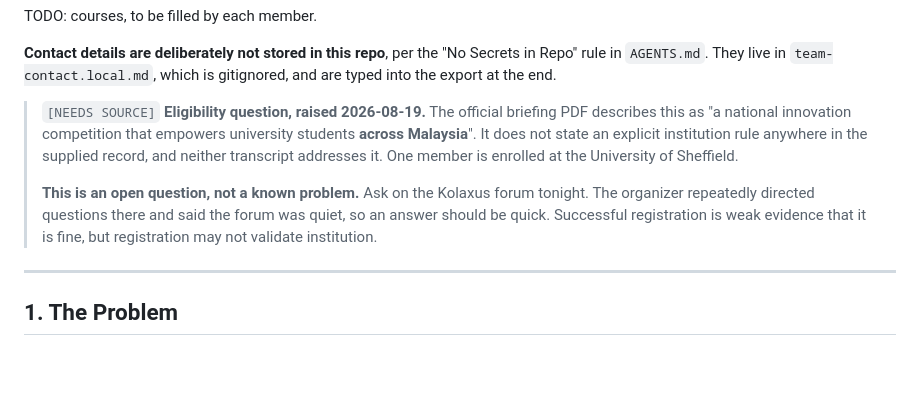
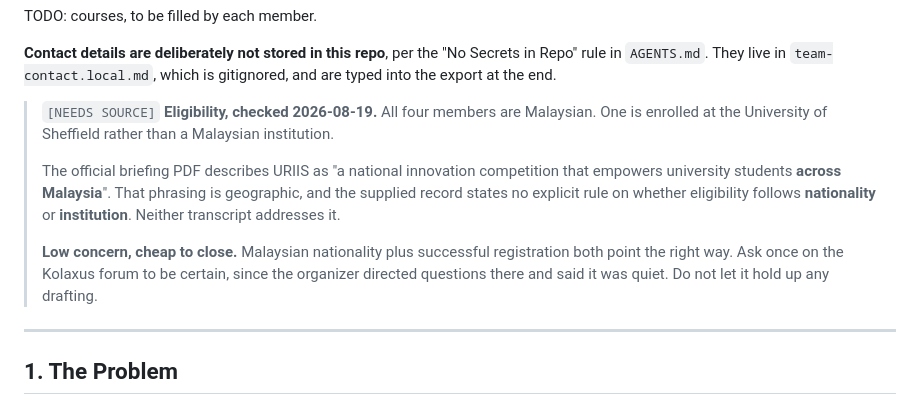
Before and after one commit to TolongLabs/MyTakziah, a Markdown page: docs/submission/idea-submission-draft.md, the part around the change. Drawn GitHub-style; blank space fills up the shorter version.

Commit message:
docs: note all members are malaysian in the eligibility flag

```diff
--- a/docs/submission/idea-submission-draft.md
+++ b/docs/submission/idea-submission-draft.md
@@ -32,15 +32,17 @@ TODO: courses, to be filled by each member.
 `AGENTS.md`. They live in `team-contact.local.md`, which is gitignored, and are typed into the
 export at the end.
 
-> `[NEEDS SOURCE]` **Eligibility question, raised 2026-08-19.** The official briefing PDF describes
-> this as "a national innovation competition that empowers university students **across Malaysia**".
-> It does not state an explicit institution rule anywhere in the supplied record, and neither
-> transcript addresses it. One member is enrolled at the University of Sheffield.
+> `[NEEDS SOURCE]` **Eligibility, checked 2026-08-19.** All four members are Malaysian. One is
+> enrolled at the University of Sheffield rather than a Malaysian institution.
 >
-> **This is an open question, not a known problem.** Ask on the Kolaxus forum tonight. The organizer
-> repeatedly directed questions there and said the forum was quiet, so an answer should be quick.
-> Successful registration is weak evidence that it is fine, but registration may not validate
-> institution.
+> The official briefing PDF describes URIIS as "a national innovation competition that empowers
+> university students **across Malaysia**". That phrasing is geographic, and the supplied record
+> states no explicit rule on whether eligibility follows **nationality** or **institution**. Neither
+> transcript addresses it.
+>
+> **Low concern, cheap to close.** Malaysian nationality plus successful registration both point
+> the right way. Ask once on the Kolaxus forum to be certain, since the organizer directed questions
+> there and said it was quiet. Do not let it hold up any drafting.
 
 ---
 
```
